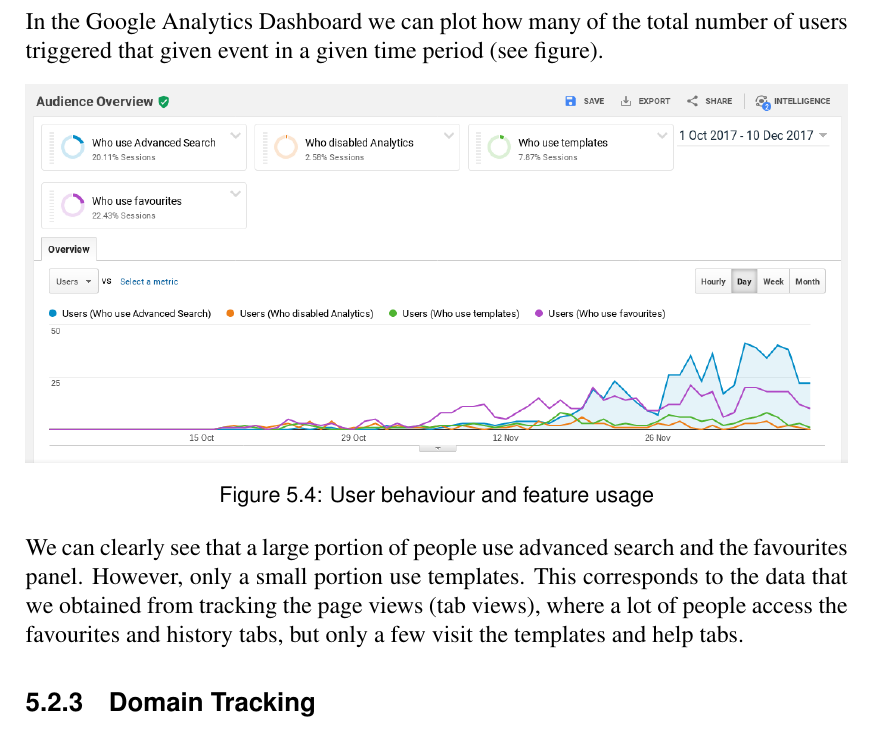
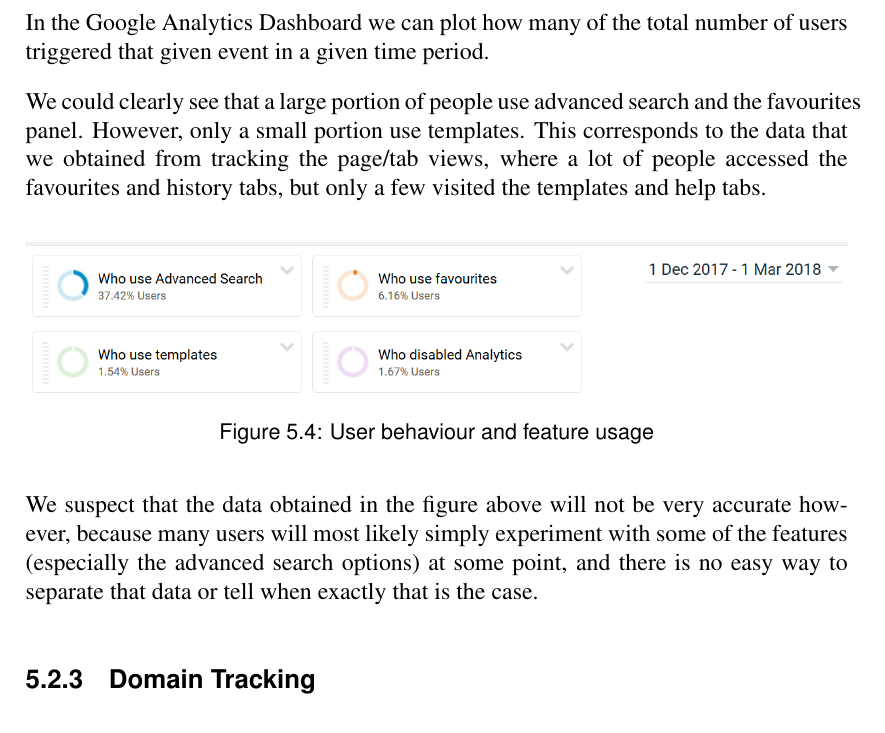
Before and after one commit to Dalimil/Find-and-Replace-Browser-Extension, a LaTeX thesis (dissertation/dissertation.tex): part of page 42 of 52, cut so that both start at the same text. Compiled offline with pdfLaTeX.

Commit message:
Update feature usage section in dissertation

```diff
--- a/dissertation/dissertation.tex
+++ b/dissertation/dissertation.tex
@@ -811,14 +811,17 @@
 \end{itemize}
 
-In the Google Analytics Dashboard we can plot how many of the total number of users triggered that given event in a given time period (see figure).
+In the Google Analytics Dashboard we can plot how many of the total number of users triggered that given event in a given time period.
+
+We could clearly see that a large portion of people use advanced search and the favourites panel. However, only a small portion use templates. This corresponds to the data that we obtained from tracking the page/tab views, where a lot of people accessed the favourites and history tabs, but only a few visited the templates and help tabs.
 
 \begin{figure}[h]
 \centering
-\includegraphics[width=1\textwidth]{../docs/user-behavior.png}
+\includegraphics[width=1\textwidth]{../docs/user-feature-usage.png}
 \caption{User behaviour and feature usage}
 \end{figure}
 
-We can clearly see that a large portion of people use advanced search and the favourites panel. However, only a small portion use templates. This corresponds to the data that we obtained from tracking the page views (tab views), where a lot of people access the favourites and history tabs, but only a few visit the templates and help tabs.
+We suspect that the data obtained in the figure above will not be very accurate however, because many users will most likely simply experiment with some of the features (especially the advanced search options) at some point, and there is no easy way to separate that data or tell when exactly that is the case.
+
 
 \subsection{Domain Tracking}
 A lot of the feedback messages that were submitted after someone uninstalled the extension were not very useful and often looked something like \textit{not working}. This is not very helpful as it does not tell us on which sites they tried to run it that didn't work for them. The analytics that we have been collecting gave us insight into which features of the extension were more used than others but told us nothing about the sites where the extension was actually used.
```
Also changed, not shown: dissertation/dissertation.pdf, docs/user-feature-usage.png (added), dissertation/dissertation.tex (4 more changed lines).
